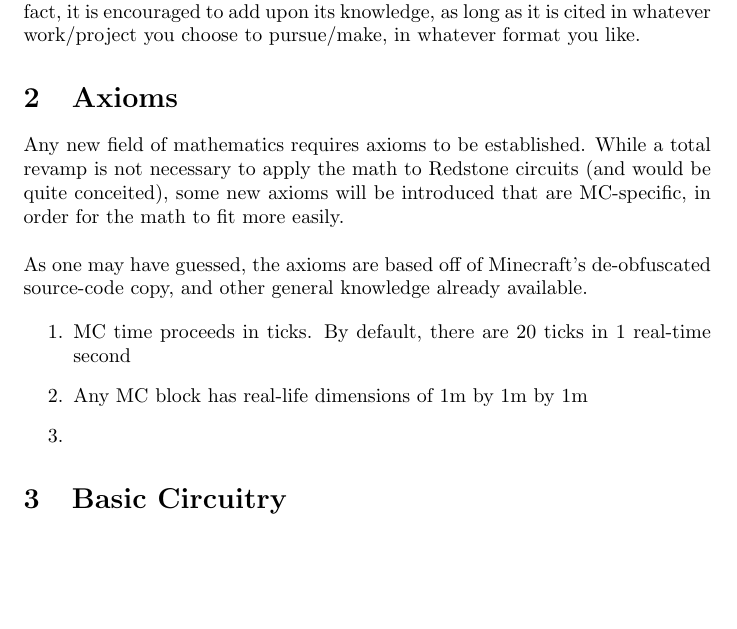
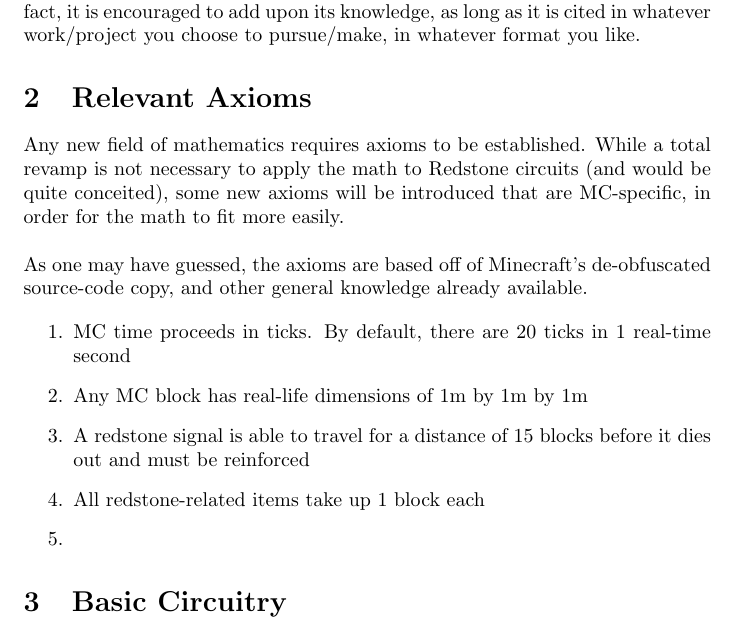
Before and after one commit to ISDementyev/AMN, a LaTeX document (docs/main.tex): part of the page, cut so that both start at the same text, the shorter picture padded with empty space. Compiled offline with pdfLaTeX.

Commit message:
Update main.tex

```diff
--- a/docs/main.tex
+++ b/docs/main.tex
@@ -13,7 +13,7 @@
 
 This document shall serve as a way to study redstone circuits in MC, using mathematical principles. It is not meant to serve as an exhaustive guideline. In fact, it is encouraged to add upon its knowledge, as long as it is cited in whatever work/project you choose to pursue/make, in whatever format you like.
 
-\section{Axioms}
+\section{Relevant Axioms}
 Any new field of mathematics requires axioms to be established. While a total revamp is not necessary to apply the math to Redstone circuits (and would be quite conceited), some new axioms will be introduced that are MC-specific, in order for the math to fit more easily. \\
 
 \noindent
@@ -22,6 +22,8 @@
 \begin{enumerate}
 \item MC time proceeds in ticks. By default, there are 20 ticks in 1 real-time second
 \item Any MC block has real-life dimensions of 1m by 1m by 1m
+\item A redstone signal is able to travel for a distance of 15 blocks before it dies out and must be reinforced
+\item All redstone-related items take up 1 block each
 \item
 \end{enumerate}
 
```
